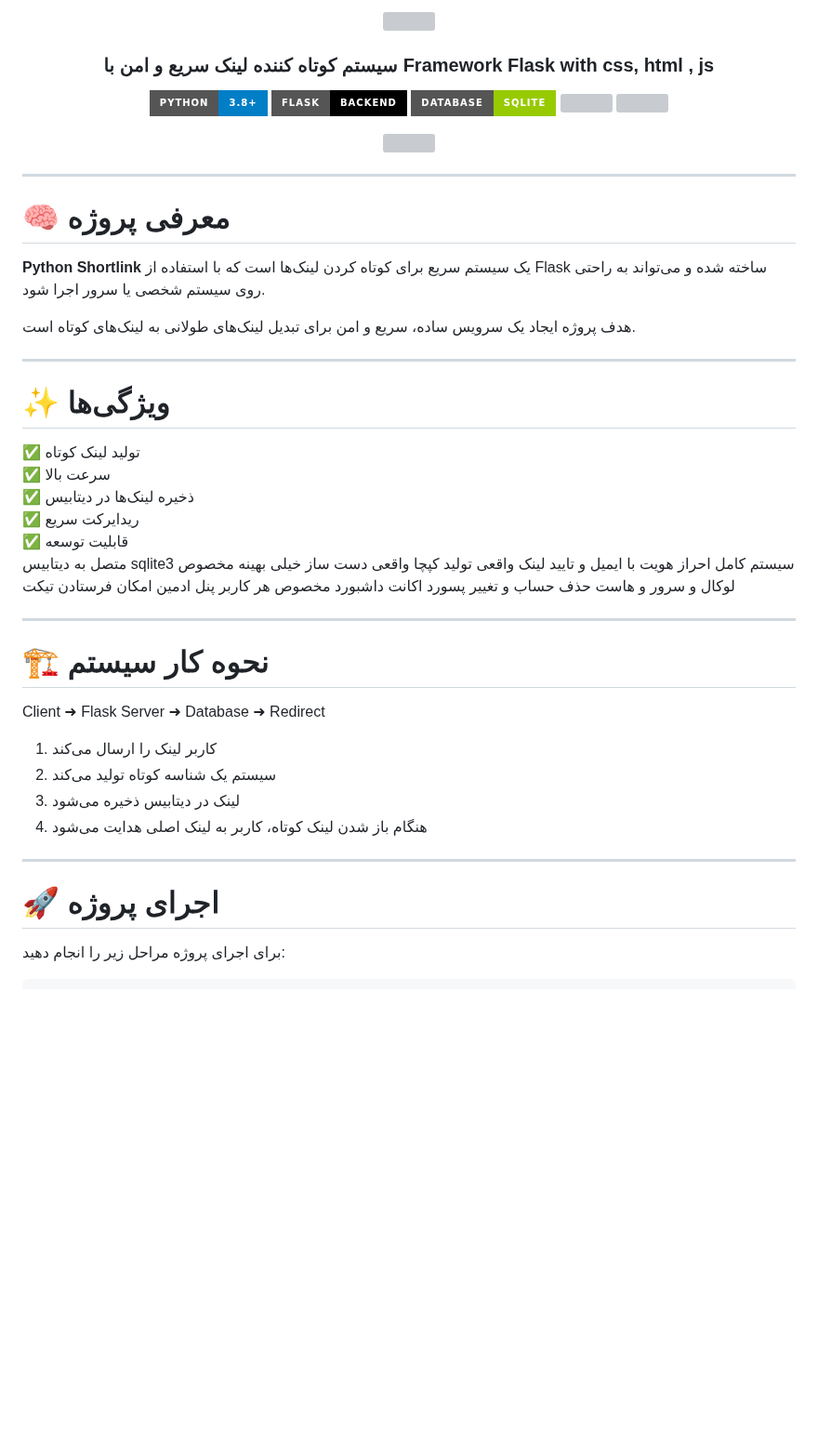
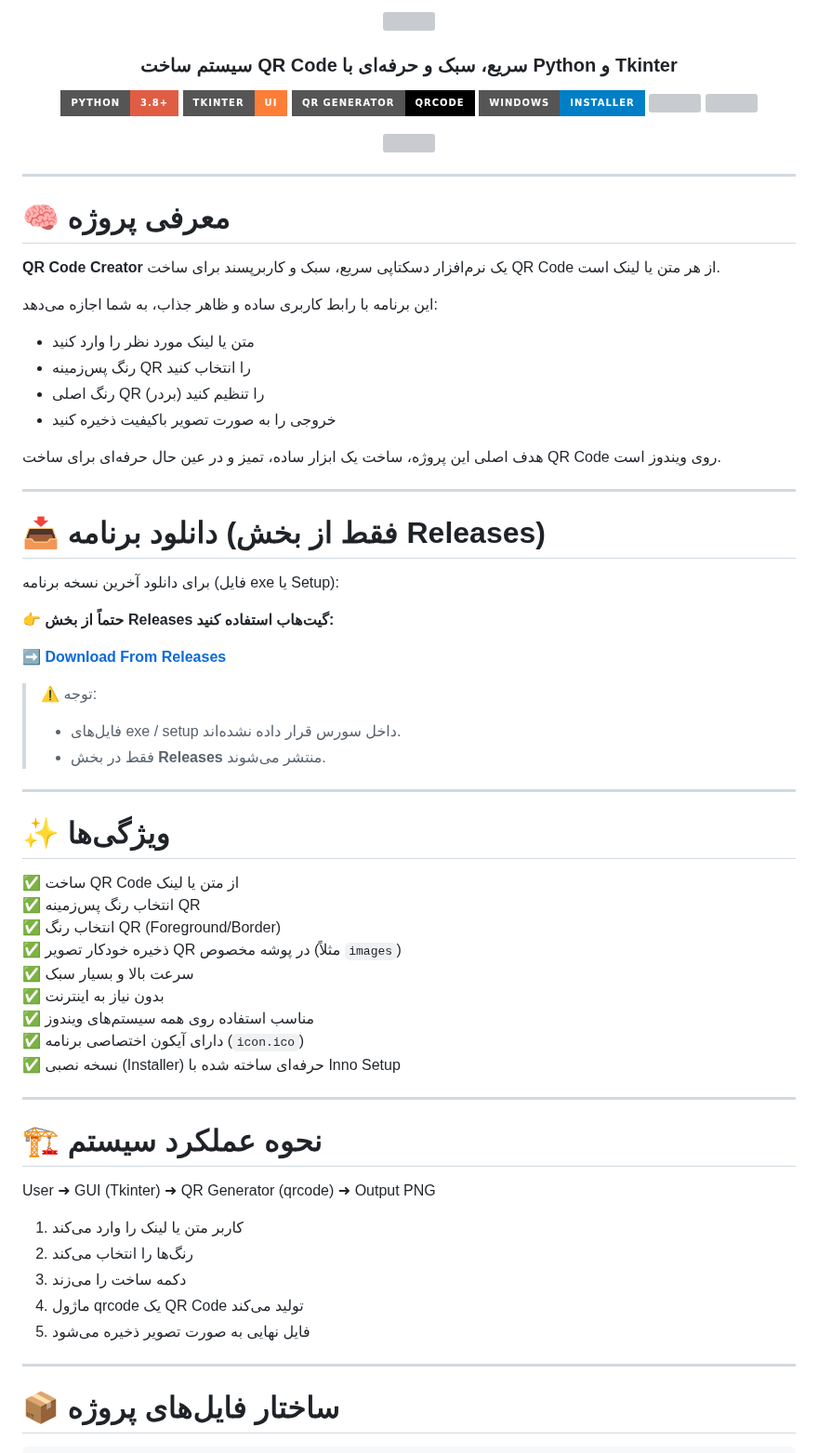
Before and after one commit to AbolfazlNbDev/python-shortlink, a Markdown page: README.md, the part around one of its changes. Shown at 93% size. Rendered like a GitHub page; badges without logos; blank space fills up the shorter version; grey boxes are pictures that could not be loaded.

````diff
--- a/README.md
+++ b/README.md
@@ -3,14 +3,16 @@
 </p>
 
-<h3 align="center">سیستم کوتاه کننده لینک سریع و امن با Framework Flask with css, html , js
+<h3 align="center">
+سیستم ساخت QR Code سریع، سبک و حرفه‌ای با Python و Tkinter
 </h3>
 
 <p align="center">
-  <img src="https://img.shields.io/badge/Python-3.8+-blue?style=for-the-badge&logo=python">
-  <img src="https://img.shields.io/badge/Flask-Backend-black?style=for-the-badge&logo=flask">
-  <img src="https://img.shields.io/badge/Database-SQLite-green?style=for-the-badge&logo=sqlite">
-  <img src="https://img.shields.io/github/stars/AbolfazlNbDeV/python-shortlink?style=for-the-badge">
-  <img src="https://img.shields.io/github/forks/AbolfazlNbDeV/python-shortlink?style=for-the-badge">
+  <img src="https://img.shields.io/badge/Python-3.8+-red?style=for-the-badge&logo=python">
+  <img src="https://img.shields.io/badge/Tkinter-UI-orange?style=for-the-badge">
+  <img src="https://img.shields.io/badge/QR%20Generator-qrcode-black?style=for-the-badge">
+  <img src="https://img.shields.io/badge/Windows-Installer-blue?style=for-the-badge&logo=windows">
+  <img src="https://img.shields.io/github/stars/YOUR_USERNAME/YOUR_REPO?style=for-the-badge">
+  <img src="https://img.shields.io/github/forks/YOUR_USERNAME/YOUR_REPO?style=for-the-badge">
 </p>
 
 <p align="center">
@@ -21,42 +23,58 @@
 
 # 🧠 معرفی پروژه
 
-**Python Shortlink** یک سیستم سریع برای کوتاه کردن لینک‌ها است که با استفاده از Flask ساخته شده و می‌تواند به راحتی روی سیستم شخصی یا سرور اجرا شود.
+**QR Code Creator** یک نرم‌افزار دسکتاپی سریع، سبک و کاربرپسند برای ساخت QR Code از هر متن یا لینک است.
 
-هدف پروژه ایجاد یک سرویس ساده، سریع و امن برای تبدیل لینک‌های طولانی به لینک‌های کوتاه است.
+این برنامه با رابط کاربری ساده و ظاهر جذاب، به شما اجازه می‌دهد:
+
+- متن یا لینک مورد نظر را وارد کنید
+- رنگ پس‌زمینه QR را انتخاب کنید
+- رنگ اصلی QR (بردر) را تنظیم کنید
+- خروجی را به صورت تصویر باکیفیت ذخیره کنید
+
+هدف اصلی این پروژه، ساخت یک ابزار ساده، تمیز و در عین حال حرفه‌ای برای ساخت QR Code روی ویندوز است.
+
+---
+
+# 📥 دانلود برنامه (فقط از بخش Releases)
+
+برای دانلود آخرین نسخه برنامه (فایل exe یا Setup):
+
+👉 **حتماً از بخش Releases گیت‌هاب استفاده کنید:**
+
+➡️ **[Download From Releases](../../releases)**
+
+> ⚠️ توجه:
+> - فایل‌های exe / setup داخل سورس قرار داده نشده‌اند.
+> - فقط در بخش **Releases** منتشر می‌شوند.
 
 ---
 
 # ✨ ویژگی‌ها
 
-✅ تولید لینک کوتاه
-✅ سرعت بالا
-✅ ذخیره لینک‌ها در دیتابیس
-✅ ریدایرکت سریع
-✅ قابلیت توسعه
-متصل به دیتابیس sqlite3
-سیستم کامل احراز هویت با ایمیل و تایید لینک واقعی
-تولید کپچا واقعی دست ساز
-خیلی بهینه مخصوص لوکال و سرور و هاست
-حذف حساب و تغییر پسورد اکانت
-داشبورد مخصوص هر کاربر
-پنل ادمین
-امکان فرستادن تیکت
+✅ ساخت QR Code از متن یا لینک
+✅ انتخاب رنگ پس‌زمینه QR
+✅ انتخاب رنگ QR (Foreground/Border)
+✅ ذخیره خودکار تصویر QR در پوشه مخصوص (مثلاً `images`)
+✅ سرعت بالا و بسیار سبک
+✅ بدون نیاز به اینترنت
+✅ مناسب استفاده روی همه سیستم‌های ویندوز
+✅ دارای آیکون اختصاصی برنامه (`icon.ico`)
+✅ نسخه نصبی (Installer) حرفه‌ای ساخته شده با Inno Setup
 
 ---
 
-# 🏗 نحوه کار سیستم
+# 🏗 نحوه عملکرد سیستم
 
-Client ➜ Flask Server ➜ Database ➜ Redirect
+User ➜ GUI (Tkinter) ➜ QR Generator (qrcode) ➜ Output PNG
 
-1. کاربر لینک را ارسال می‌کند
-2. سیستم یک شناسه کوتاه تولید می‌کند
-3. لینک در دیتابیس ذخیره می‌شود
-4. هنگام باز شدن لینک کوتاه، کاربر به لینک اصلی هدایت می‌شود
+1. کاربر متن یا لینک را وارد می‌کند
+2. رنگ‌ها را انتخاب می‌کند
+3. دکمه ساخت را می‌زند
+4. ماژول qrcode یک QR Code تولید می‌کند
+5. فایل نهایی به صورت تصویر ذخیره می‌شود
 
 ---
 
-# 🚀 اجرای پروژه
-
-برای اجرای پروژه مراحل زیر را انجام دهید:
+# 📦 ساختار فایل‌های پروژه
 ```bash
````
Also changed, not shown: other parts of README.md (+5 -77 lines).
